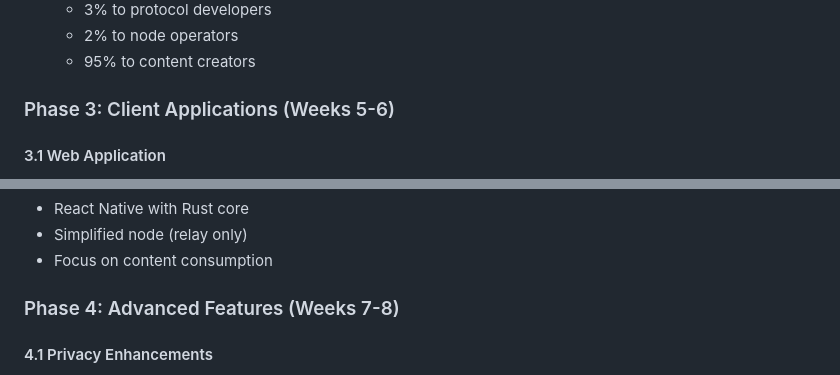
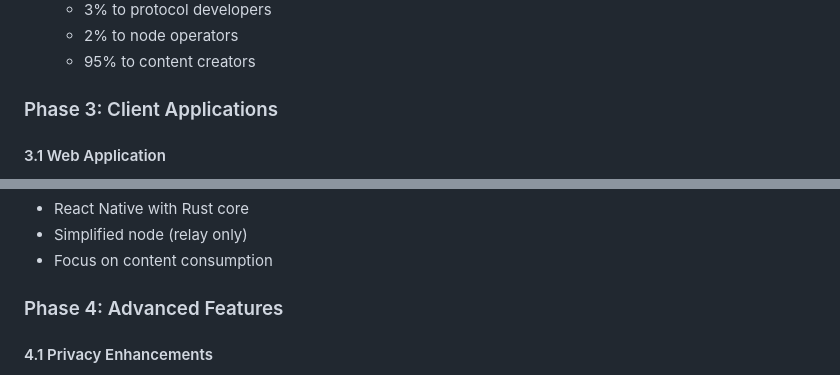
Before and after one commit to jcf/bits, a Markdown page: docs/implementation-plan.md, 2 parts joined by grey strips. GitHub-like rendering.

```diff
--- a/docs/implementation-plan.md
+++ b/docs/implementation-plan.md
@@ -82,7 +82,7 @@ bits-node/
   - 2% to node operators
   - 95% to content creators
 
-### Phase 3: Client Applications (Weeks 5-6)
+### Phase 3: Client Applications
 
 #### 3.1 Web Application
 
@@ -104,7 +104,7 @@ bits-node/
 - Simplified node (relay only)
 - Focus on content consumption
 
-### Phase 4: Advanced Features (Weeks 7-8)
+### Phase 4: Advanced Features
 
 #### 4.1 Privacy Enhancements
 
```
Also changed, not shown: other parts of docs/implementation-plan.md (+7 -7 lines).
